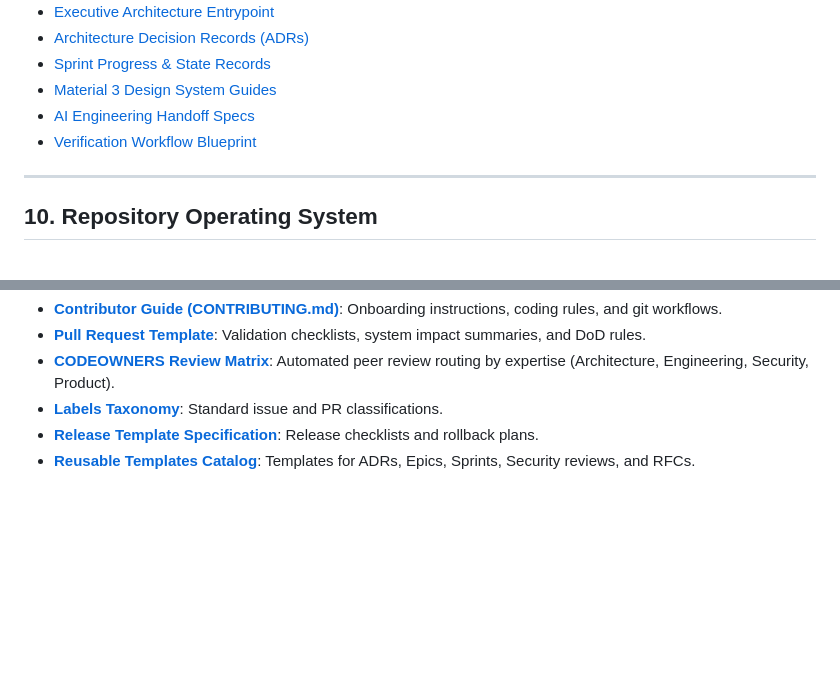
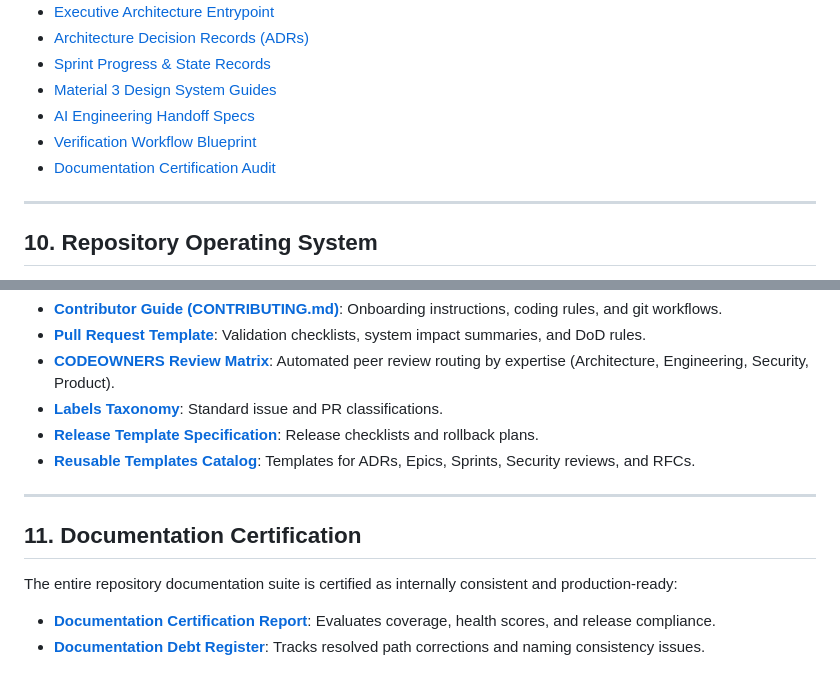
Before and after one commit to sharanravi954mf/Mutual_Fund_Portfolio_App, a Markdown page: README.md, 2 parts joined by grey strips. Drawn GitHub-style; blank space fills up the shorter version.

Commit message:
docs: update documentation navigation

```diff
--- a/README.md
+++ b/README.md
@@ -140,6 +140,7 @@ All AI coding assistants working on this repository must read and adhere to [AGE
 - [Material 3 Design System Guides](docs/design-system.md)
 - [AI Engineering Handoff Specs](docs/AI_HANDOFF.md)
 - [Verification Workflow Blueprint](docs/verification_workflow_design.md)
+- [Documentation Certification Audit](docs/audit/README.md)
 
 ---
 
@@ -152,3 +153,11 @@ We translate our governance, product, and engineering guidelines into executable
 - **[Labels Taxonomy](.github/labels.md)**: Standard issue and PR classifications.
 - **[Release Template Specification](.github/release-template.md)**: Release checklists and rollback plans.
 - **[Reusable Templates Catalog](docs/templates/RFC.md)**: Templates for ADRs, Epics, Sprints, Security reviews, and RFCs.
+
+---
+
+## 11. Documentation Certification
+
+The entire repository documentation suite is certified as internally consistent and production-ready:
+- **[Documentation Certification Report](docs/audit/documentation-certification-report.md)**: Evaluates coverage, health scores, and release compliance.
+- **[Documentation Debt Register](docs/audit/documentation-debt-register.md)**: Tracks resolved path corrections and naming consistency issues.
```
Also changed, not shown: docs/README.md (+7 -3 lines).
